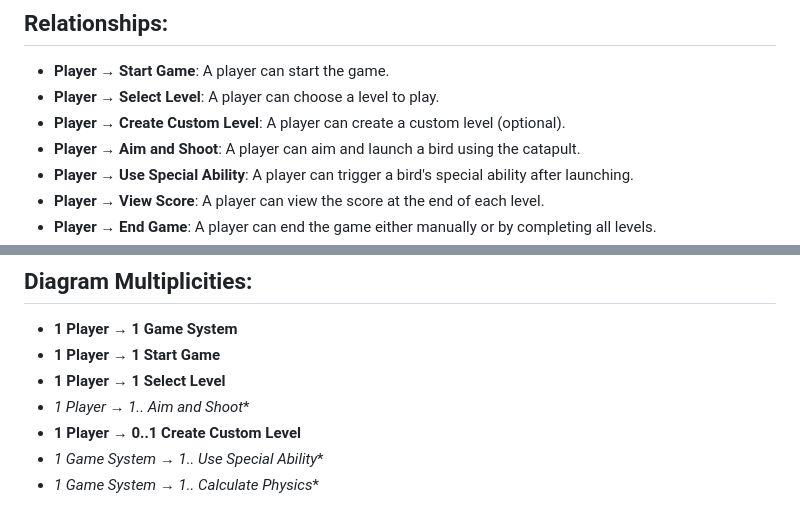
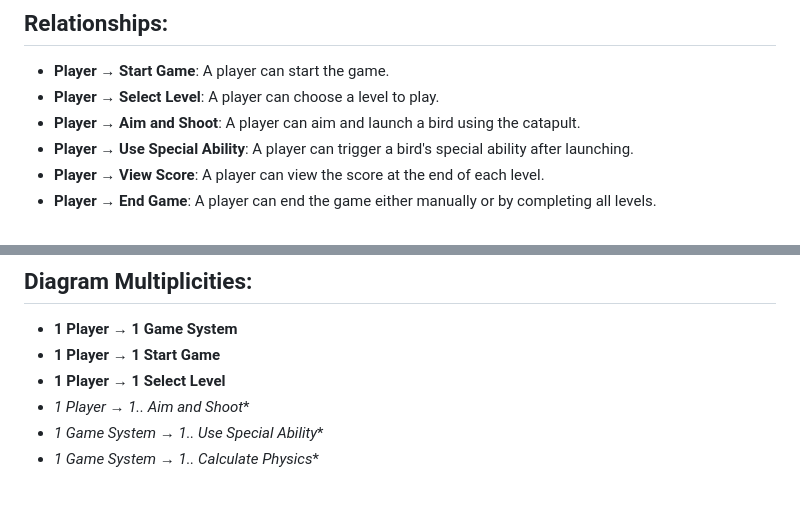
Before and after one commit to Hemantcoder2005/AngryBirds, a Markdown page: UML/readme.md, 2 parts joined by grey strips. GitHub-like rendering.

```diff
--- a/UML/readme.md
+++ b/UML/readme.md
@@ -50,7 +50,6 @@
 
 - **Player → Start Game**: A player can start the game.
 - **Player → Select Level**: A player can choose a level to play.
-- **Player → Create Custom Level**: A player can create a custom level (optional).
 - **Player → Aim and Shoot**: A player can aim and launch a bird using the catapult.
 - **Player → Use Special Ability**: A player can trigger a bird's special ability after launching.
 - **Player → View Score**: A player can view the score at the end of each level.
@@ -65,6 +64,5 @@
 - **1 Player → 1 Start Game**
 - **1 Player → 1 Select Level**
 - **1 Player → 1..* Aim and Shoot**
-- **1 Player → 0..1 Create Custom Level**
 - **1 Game System → 1..* Use Special Ability**
 - **1 Game System → 1..* Calculate Physics**
```
